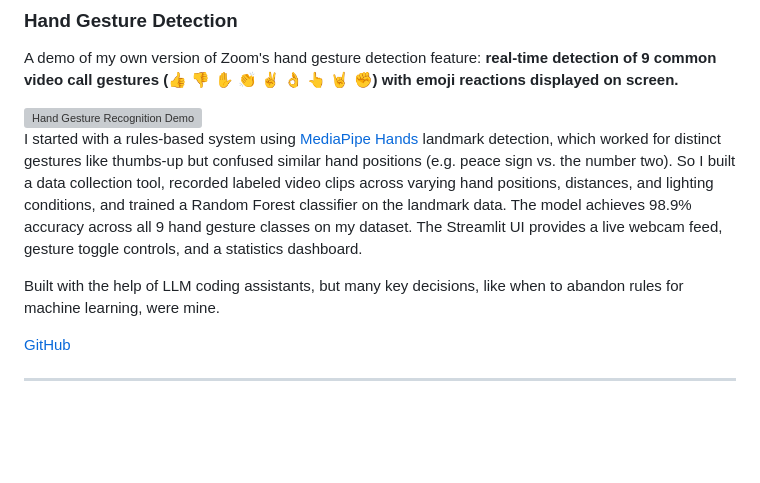
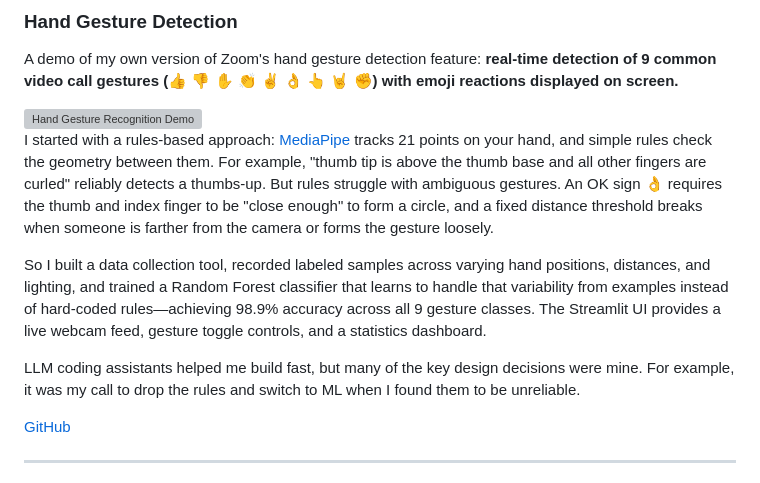
Before and after one commit to jbenigeri/jbenigeri.github.io, a Markdown page: projects.md, the part around the change. GitHub-like rendering; blank space fills up the shorter version; grey boxes are pictures that could not be loaded.

```diff
--- a/projects.md
+++ b/projects.md
@@ -42,9 +42,11 @@ A demo of my own version of Zoom's hand gesture detection feature: **real-time d
   <img src="images/demo.gif" alt="Hand Gesture Recognition Demo" width="600">
 </a>
 
-I started with a rules-based system using [MediaPipe Hands](https://github.com/google-ai-edge/mediapipe/blob/master/docs/solutions/hands.md) landmark detection, which worked for distinct gestures like thumbs-up but confused similar hand positions (e.g. peace sign vs. the number two). So I built a data collection tool, recorded labeled video clips across varying hand positions, distances, and lighting conditions, and trained a Random Forest classifier on the landmark data. The model achieves 98.9% accuracy across all 9 hand gesture classes on my dataset. The Streamlit UI provides a live webcam feed, gesture toggle controls, and a statistics dashboard.
+I started with a rules-based approach: [MediaPipe](https://github.com/google-ai-edge/mediapipe/blob/master/docs/solutions/hands.md) tracks 21 points on your hand, and simple rules check the geometry between them. For example, "thumb tip is above the thumb base and all other fingers are curled" reliably detects a thumbs-up. But rules struggle with ambiguous gestures. An OK sign 👌 requires the thumb and index finger to be "close enough" to form a circle, and a fixed distance threshold breaks when someone is farther from the camera or forms the gesture loosely.
 
-Built with the help of LLM coding assistants, but many key decisions, like when to abandon rules for machine learning, were mine.
+So I built a data collection tool, recorded labeled samples across varying hand positions, distances, and lighting, and trained a Random Forest classifier that learns to handle that variability from examples instead of hard-coded rules—achieving 98.9% accuracy across all 9 gesture classes. The Streamlit UI provides a live webcam feed, gesture toggle controls, and a statistics dashboard.
+
+LLM coding assistants helped me build fast, but many of the key design decisions were mine. For example, it was my call to drop the rules and switch to ML when I found them to be unreliable.
 
 [GitHub](https://github.com/jbenigeri/Hand-Gestures-Detection)
 
```
